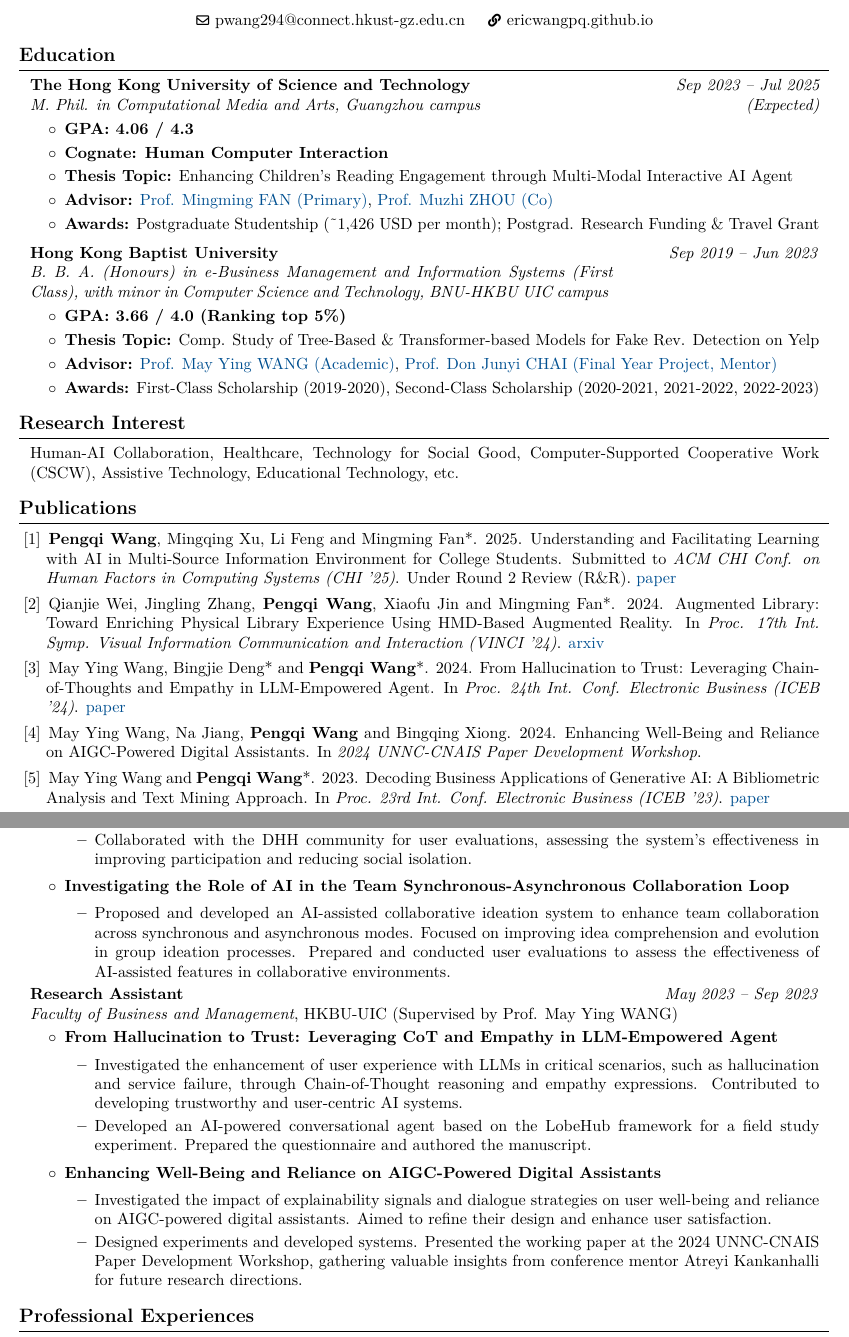
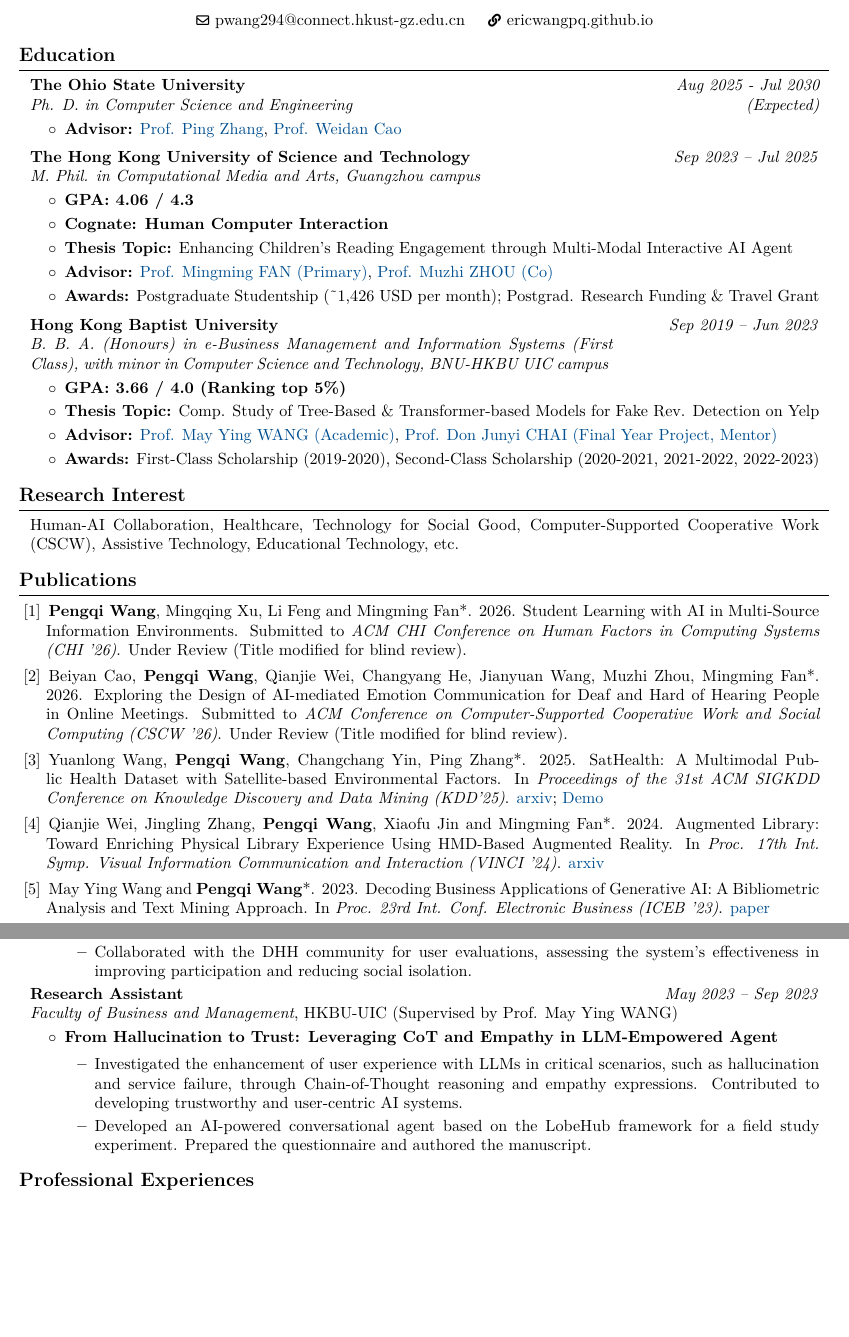
Before and after one commit to ericwangpq/pengqi-wang-cv, a LaTeX CV (eric-wang-cv.tex): two parts of pages 1 and 2 of 2, joined at a grey line, cut so that both start at the same text, the shorter picture padded with empty space. Compiled offline with pdfLaTeX.

Commit message:
As of Aug 2025

```diff
--- a/eric-wang-cv.tex
+++ b/eric-wang-cv.tex
@@ -195,7 +196,24 @@
     \section{Education}
 
         \begin{twocolentry}{
-        \textit{Sep 2023 – Jul 2025 (Expected)}}
+        \textit{Aug 2025 - Jul 2030 (Expected)}}
+            \textbf{The Ohio State University}
+
+            \textit{Ph. D. in Computer Science and Engineering}
+        \end{twocolentry}
+
+        \vspace{0.10 cm}
+
+        \begin{onecolentry}
+            \begin{highlights}
+                \item \textbf{Advisor:}  \href{https://www.pingzhang.net/index.html}{Prof. Ping Zhang}, \href{ttps://medicine.osu.edu/find-faculty/non-clinical/biomedical-informatics/weidan-cao}{Prof. Weidan Cao}
+            \end{highlights}
+        \end{onecolentry}
+
+        \vspace{0.2 cm}
+
+        \begin{twocolentry}{
+        \textit{Sep 2023 – Jul 2025}}
             \textbf{The Hong Kong University of Science and Technology}
 
             \textit{M. Phil. in Computational Media and Arts, Guangzhou campus}
@@ -243,10 +261,21 @@
 
         \begin{onecolentry}
             \begin{ieeerefs}
-                \ieeeitem \textbf{Pengqi Wang}, Mingqing Xu, Li Feng and Mingming Fan*. 2025. Understanding and Facilitating Learning with AI in Multi-Source Information Environment for College Students. Submitted to \textit{ACM CHI Conf. on Human Factors in Computing Systems (CHI '25)}. Under Round 2 Review (R\&R). \href{https://ericwangpq.github.io/files/PublishedPapers/a0-CHI25_in_depth_qualitative_study_LLM_powered_Learning.pdf}{paper}
+
+                \ieeeitem \textbf{Pengqi Wang}, Mingqing Xu, Li Feng and Mingming Fan*. 2026. Student Learning with AI in Multi-Source Information Environments. Submitted to \textit{ACM CHI Conference on Human Factors in Computing Systems (CHI '26)}. Under Review (Title modified for blind review).
+
+                % Under Round 2 Review (R\&R). \href{https://ericwangpq.github.io/files/PublishedPapers/a0-CHI25_in_depth_qualitative_study_LLM_powered_Learning.pdf}{paper}
+
+                \ieeeitem Beiyan Cao, \textbf{Pengqi Wang}, Qianjie Wei, Changyang He, Jianyuan Wang, Muzhi Zhou, Mingming Fan*. 2026. Exploring the Design of AI-mediated Emotion Communication for Deaf and Hard of Hearing People in Online Meetings. Submitted to \textit{ACM Conference on Computer-Supported Cooperative Work and Social Computing (CSCW '26)}. Under Review (Title modified for blind review).
+
+
+                \ieeeitem Yuanlong Wang, \textbf{Pengqi Wang}, Changchang Yin, Ping Zhang*. 2025. SatHealth: A Multimodal Public Health Dataset with Satellite-based Environmental Factors. In \textit{Proceedings of the 31st ACM SIGKDD Conference on Knowledge Discovery and Data Mining (KDD'25)}. \href{https://arxiv.org/abs/2506.13842}{arxiv}; \href{https://aimed-sathealth.net/}{Demo}
+
                 \ieeeitem Qianjie Wei, Jingling Zhang, \textbf{Pengqi Wang}, Xiaofu Jin and Mingming Fan*. 2024. Augmented Library: Toward Enriching Physical Library Experience Using HMD-Based Augmented Reality. In \textit{Proc. 17th Int. Symp. Visual Information Communication and Interaction (VINCI '24)}. \href{https://arxiv.org/abs/2408.06107}{arxiv}
-                \ieeeitem May Ying Wang, Bingjie Deng* and \textbf{Pengqi Wang}*. 2024. From Hallucination to Trust: Leveraging Chain-of-Thoughts and Empathy in LLM-Empowered Agent. In \textit{Proc. 24th Int. Conf. Electronic Business (ICEB '24)}. \href{https://ericwangpq.github.io/files/PublishedPapers/a2-FromHallucination.pdf}{paper}
-                \ieeeitem May Ying Wang, Na Jiang, \textbf{Pengqi Wang} and Bingqing Xiong. 2024. Enhancing Well-Being and Reliance on AIGC-Powered Digital Assistants. In \textit{2024 UNNC-CNAIS Paper Development Workshop}.
+                % \ieeeitem May Ying Wang, Bingjie Deng* and \textbf{Pengqi Wang}*. 2024. From Hallucination to Trust: Leveraging Chain-of-Thoughts and Empathy in LLM-Empowered Agent. In \textit{Proc. 24th Int. Conf. Electronic Business (ICEB '24)}. \href{https://ericwangpq.github.io/files/PublishedPapers/a2-FromHallucination.pdf}{paper}
+
+                % \ieeeitem May Ying Wang, Na Jiang, \textbf{Pengqi Wang} and Bingqing Xiong. 2024. Enhancing Well-Being and Reliance on AIGC-Powered Digital Assistants. In \textit{2024 UNNC-CNAIS Paper Development Workshop}.
+
                 \ieeeitem May Ying Wang and \textbf{Pengqi Wang}*. 2023. Decoding Business Applications of Generative AI: A Bibliometric Analysis and Text Mining Approach. In \textit{Proc. 23rd Int. Conf. Electronic Business (ICEB '23)}. \href{https://ericwangpq.github.io/files/PublishedPapers/a5-DecodingBusinessApplications.pdf}{paper}
                 \ieeeitem \textbf{Pengqi Wang}, Yue Lin and Junyi Chai*. 2023. Unmasking Deception: A Comparative Study of Tree-Based and Transformer-based Models for Fake Review Detection on Yelp. In \textit{Proc. IEEE Int. Conf. Systems, Man, and Cybernetics (SMC '23)}. \href{https://ericwangpq.github.io/files/PublishedPapers/a6-Unmasking_Deception.pdf}{paper}
                 \ieeeitem \textbf{Pengqi Wang}, Mengli Yu and Yadong Liu*. 2022. Assessing the Content Topics of the Educational Videos on Tik Tok for Science Communication. In \textit{Proc. Int. Seminar on Education, Management and Social Sciences (ISEMSS '22)}. \href{https://ericwangpq.github.io/files/PublishedPapers/a8-AssessingContent.pdf}{paper}
@@ -288,10 +317,12 @@
                     \item Designed, developed, and implemented an emotion support system for \textbf{Deaf and Hard of Hearing (DHH)} participants in online meetings. The system detects, interprets, and visualizes emotional states in real-time, addressing unique emotional challenges faced by DHH users in virtual environments.
                     \item Collaborated with the DHH community for user evaluations, assessing the system's effectiveness in improving participation and reducing social isolation.
                 \end{itemize}
-                \item \textbf{Investigating the Role of AI in the Team Synchronous-Asynchronous Collaboration Loop}
-                \begin{itemize}
-                    \item Proposed and developed an AI-assisted collaborative ideation system to enhance team collaboration across synchronous and asynchronous modes. Focused on improving idea comprehension and evolution in group ideation processes. Prepared and conducted user evaluations to assess the effectiveness of AI-assisted features in collaborative environments.
-                \end{itemize}
+
+                % \item \textbf{Investigating the Role of AI in the Team Synchronous-Asynchronous Collaboration Loop}
+                % \begin{itemize}
+                %     \item Proposed and developed an AI-assisted collaborative ideation system to enhance team collaboration across synchronous and asynchronous modes. Focused on improving idea comprehension and evolution in group ideation processes. Prepared and conducted user evaluations to assess the effectiveness of AI-assisted features in collaborative environments.
+                % \end{itemize}
+
             \end{highlights}
         \end{onecolentry}
 
@@ -337,16 +368,16 @@
             \end{highlights}
         \end{onecolentry}
 
-        \vspace{0.10 cm}
-        \begin{onecolentry}
-            \begin{highlights}
-                \item \textbf{Enhancing Well-Being and Reliance on AIGC-Powered Digital Assistants}
-                \begin{itemize}
-                    \item Investigated the impact of explainability signals and dialogue strategies on user well-being and reliance on AIGC-powered digital assistants. Aimed to refine their design and enhance user satisfaction.
-                    \item Designed experiments and developed systems. Presented the working paper at the 2024 UNNC-CNAIS Paper Development Workshop, gathering valuable insights from conference mentor Atreyi Kankanhalli for future research directions.
-                \end{itemize}
-            \end{highlights}
-        \end{onecolentry}
+        % \vspace{0.10 cm}
+        % \begin{onecolentry}
+        %     \begin{highlights}
+        %         \item \textbf{Enhancing Well-Being and Reliance on AIGC-Powered Digital Assistants}
+        %         \begin{itemize}
+        %             \item Investigated the impact of explainability signals and dialogue strategies on user well-being and reliance on AIGC-powered digital assistants. Aimed to refine their design and enhance user satisfaction.
+        %             \item Designed experiments and developed systems. Presented the working paper at the 2024 UNNC-CNAIS Paper Development Workshop, gathering valuable insights from conference mentor Atreyi Kankanhalli for future research directions.
+        %         \end{itemize}
+        %     \end{highlights}
+        % \end{onecolentry}
 
     \section{Professional Experiences}
 
```
Also changed, not shown: eric-wang-cv.tex (3 more changed lines).
